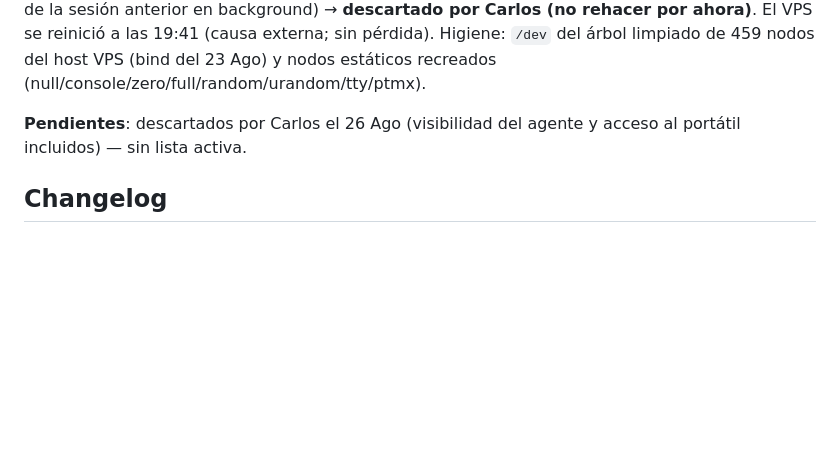
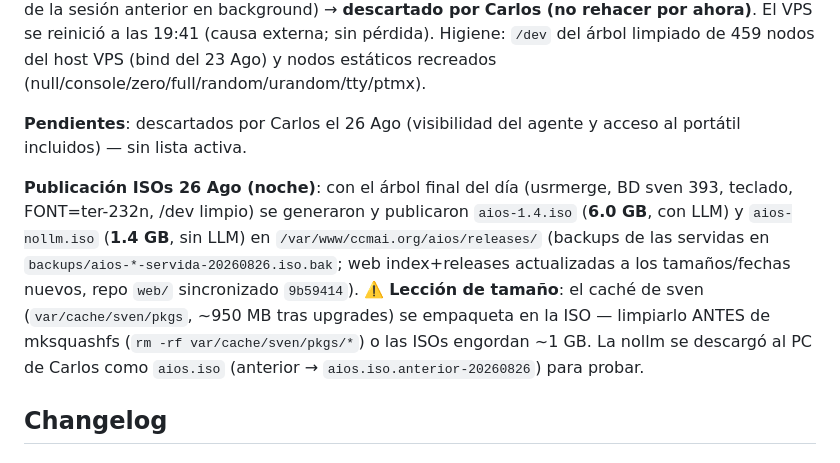
Before and after one commit to ccarrillomanzanares/aios-lfs, a Markdown page: docs/README.md, the part around the change. GitHub-like rendering; blank space fills up the shorter version.

Commit message:
docs 26 Ago: publicacion ISOs 6.0/1.4 GB + leccion cache sven

```diff
--- a/docs/README.md
+++ b/docs/README.md
@@ -775,6 +775,8 @@ Primer usuario externo probando AIOS en VirtualBox (ISO 1.4 final, live + intent
 
 **Pendientes**: descartados por Carlos el 26 Ago (visibilidad del agente y acceso al portátil incluidos) — sin lista activa.
 
+**Publicación ISOs 26 Ago (noche)**: con el árbol final del día (usrmerge, BD sven 393, teclado, FONT=ter-232n, /dev limpio) se generaron y publicaron `aios-1.4.iso` (**6.0 GB**, con LLM) y `aios-nollm.iso` (**1.4 GB**, sin LLM) en `/var/www/ccmai.org/aios/releases/` (backups de las servidas en `backups/aios-*-servida-20260826.iso.bak`; web index+releases actualizadas a los tamaños/fechas nuevos, repo `web/` sincronizado `9b59414`). ⚠️ **Lección de tamaño**: el caché de sven (`var/cache/sven/pkgs`, ~950 MB tras upgrades) se empaqueta en la ISO — limpiarlo ANTES de mksquashfs (`rm -rf var/cache/sven/pkgs/*`) o las ISOs engordan ~1 GB. La nollm se descargó al PC de Carlos como `aios.iso` (anterior → `aios.iso.anterior-20260826`) para probar.
+
 ## Changelog
 
 ### v10 — agosto 2026
```
